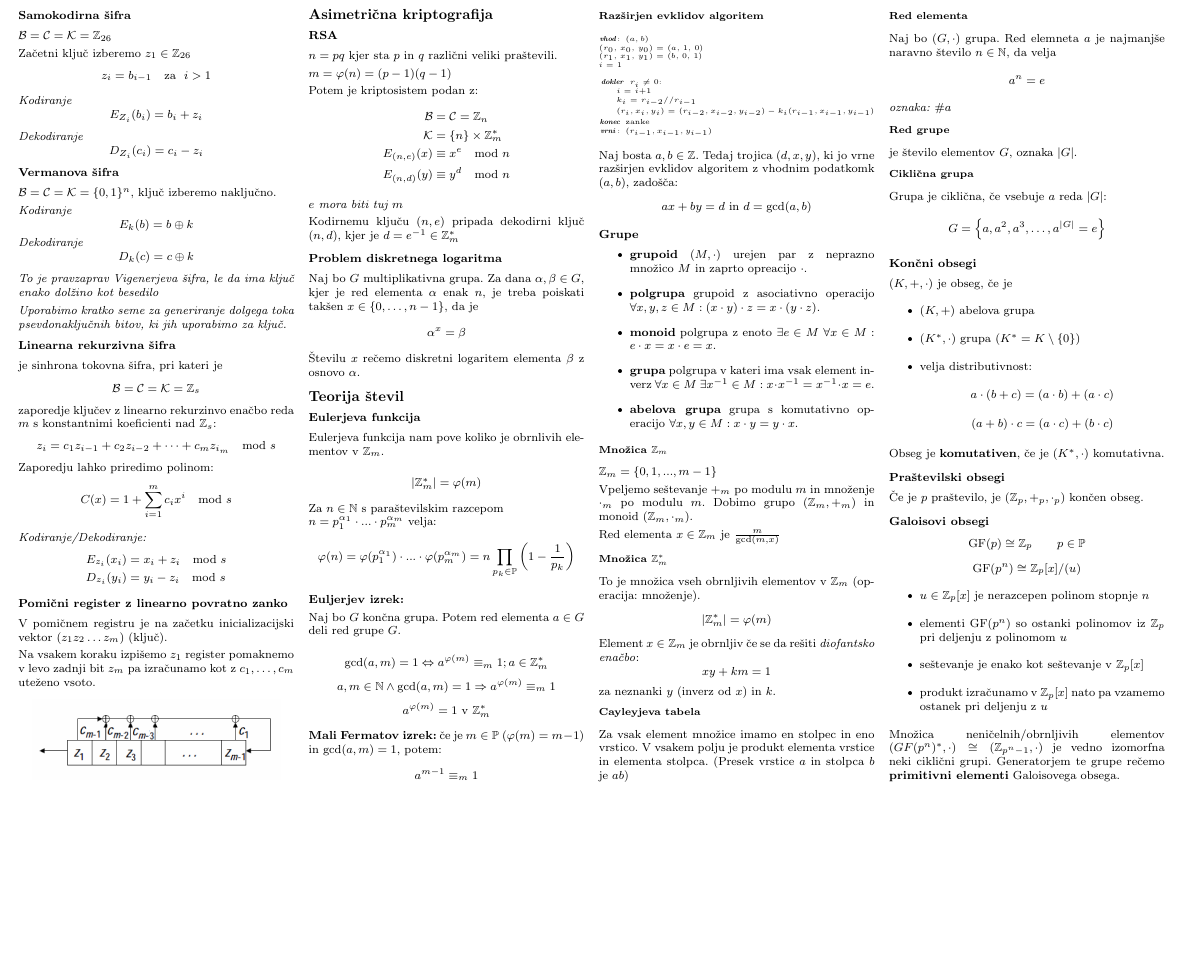
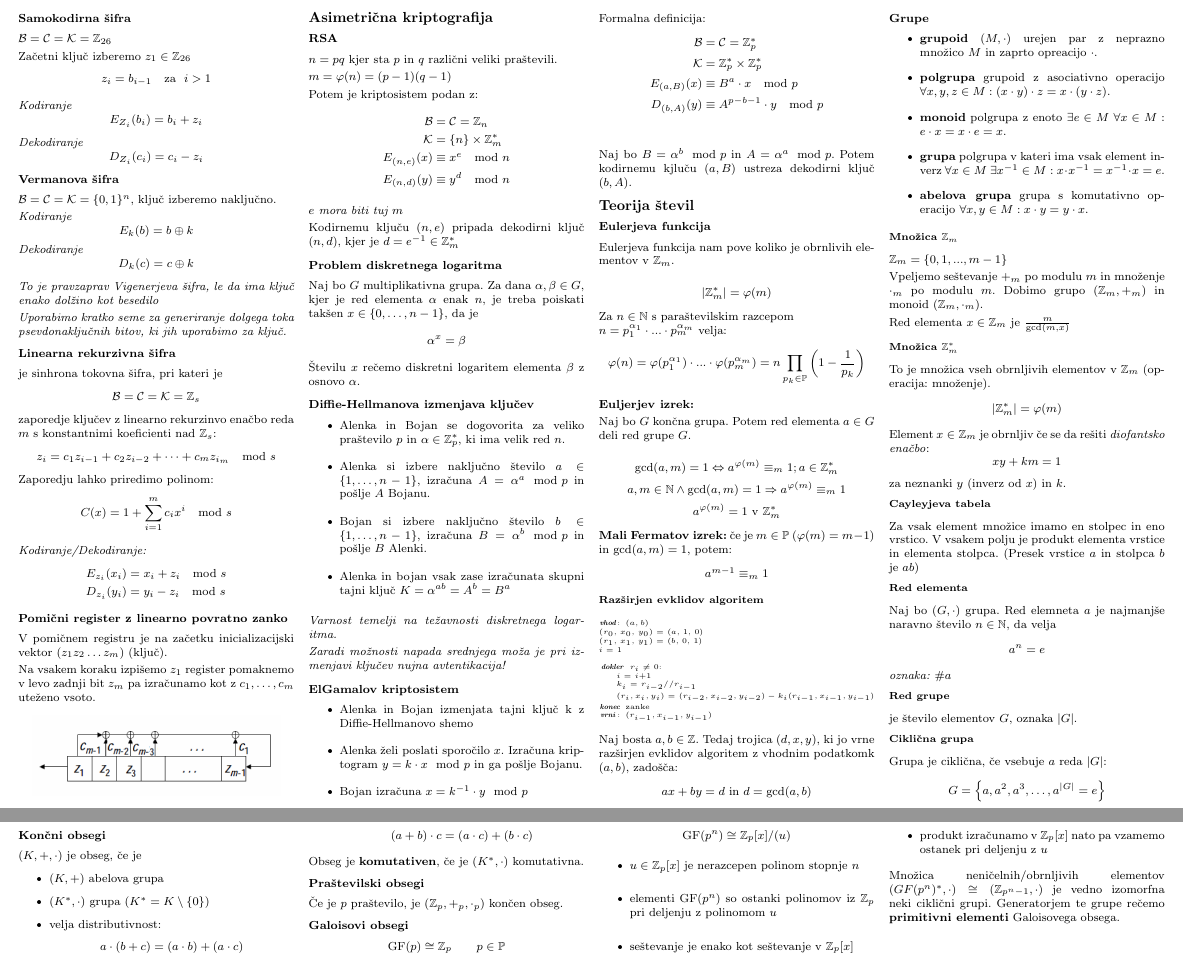
Before and after one commit to njezersek/Teorija-kodiranja-in-kriptografija-zapiski, a LaTeX document (zapiskuskompaktus.tex): part of page 2 of 2 before the commit and two parts of pages 2 and 3 of 3 after it, the two joined at a grey line, cut so that both start at the same text, the shorter picture padded with empty space. The pictures show the PDF file zapiskuskompaktus.pdf that the author committed with the source.

Commit message:
Diffie-Hellman

```diff
--- a/zapiskuskompaktus.tex
+++ b/zapiskuskompaktus.tex
@@ -278,6 +278,35 @@ je treba poiskati takšen $x \in \{0, \dots, n-1\}$, da je
 \[ \alpha^x = \beta\]
 Številu $x$ rečemo diskretni logaritem elementa $\beta$ z osnovo $\alpha$.
 
+\subsection*{Diffie-Hellmanova izmenjava ključev}
+\begin{itemize}
+	\item Alenka in Bojan se dogovorita za veliko praštevilo $p$ in $\alpha \in \mathbb{Z}_p^*$, ki ima velik red $n$.
+	\item Alenka si izbere naključno število $a \in \{1, \dots, n-1\}$,
+	izračuna $A = \alpha^a \mod p$ in pošlje $A$ Bojanu.
+	\item Bojan si izbere naključno število $b \in \{1, \dots, n-1\}$,
+	izračuna $B = \alpha^b \mod p$ in pošlje $B$ Alenki.
+	\item Alenka in bojan vsak zase izračunata skupni tajni ključ $K = \alpha^{ab} = A^b = B^a$
+\end{itemize}
+\textit{Varnost temelji na težavnosti diskretnega logaritma.}
+
+\textit{Zaradi možnosti napada srednjega moža je pri izmenjavi ključev nujna avtentikacija!}
+
+\subsection*{ElGamalov kriptosistem}
+\begin{itemize}
+	\item Alenka in Bojan izmenjata tajni ključ k z Diffie-Hellmanovo shemo
+	\item Alenka želi poslati sporočilo $x$. Izračuna kriptogram $y = k\cdot x \mod p$ in ga pošlje Bojanu.
+	\item Bojan izračuna $x = k^{-1} \cdot y \mod p$
+\end{itemize}
+Formalna definicija:
+\begin{align*}
+	\mathcal{B} &= \mathcal{C} = \mathbb{Z}_p^* \\
+	\mathcal{K} &= \mathbb{Z}_p^* \times \mathbb{Z}_p^* \\
+	E_{(a,B)}(x) &\equiv B^a \cdot x \mod p \\
+	D_{(b,A)}(y) &\equiv A^{p-b-1} \cdot y \mod p \\
+\end{align*}
+
+Naj bo $B = \alpha^b \mod p$ in $A = \alpha^a \mod p$. Potem kodirnemu kjluču $(a, B)$ ustreza dekodirni ključ $(b, A)$.
+
 
 
 \section*{Teorija števil}
```
Also changed, not shown: zapiskuskompaktus.pdf.
